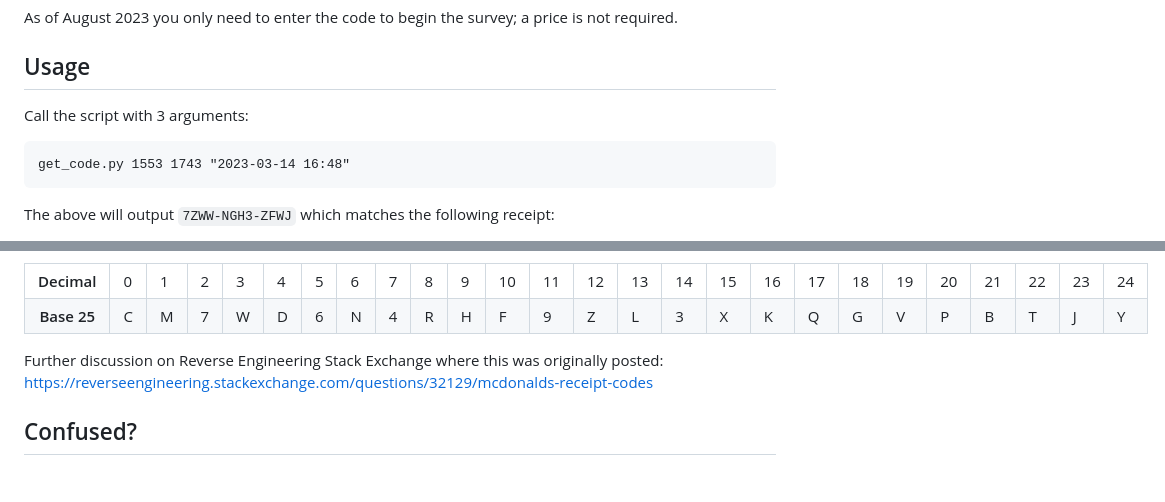
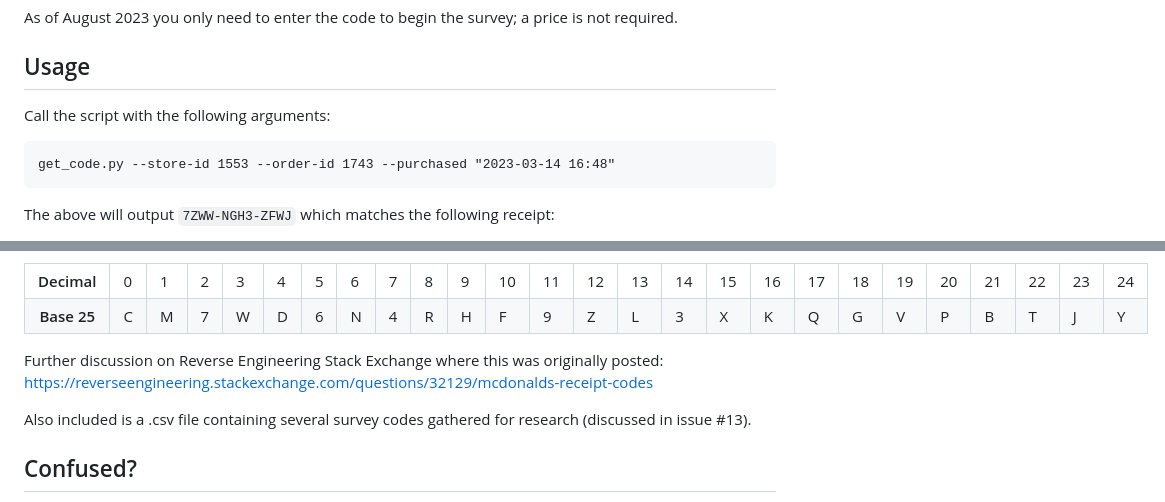
Before and after one commit to sapphire-bt/mcdonalds-uk-survey-codes, a Markdown page: README.md, 2 parts joined by grey strips. GitHub-like rendering; blank space fills up the shorter version.

````diff
--- a/README.md
+++ b/README.md
@@ -6,10 +6,10 @@ As of August 2023 you only need to enter the code to begin the survey; a price i
 
 ## Usage
 
-Call the script with 3 arguments:
+Call the script with the following arguments:
 
 ```
-get_code.py 1553 1743 "2023-03-14 16:48"
+get_code.py --store-id 1553 --order-id 1743 --purchased "2023-03-14 16:48"
 ```
 
 The above will output `7ZWW-NGH3-ZFWJ` which matches the following receipt:
@@ -95,6 +95,8 @@ Values are encoded using the following base 25 system:
 
 Further discussion on Reverse Engineering Stack Exchange where this was originally posted: https://reverseengineering.stackexchange.com/questions/32129/mcdonalds-receipt-codes
 
+Also included is a .csv file containing several survey codes gathered for research (discussed in issue #13).
+
 ## Confused?
 
 If the above made no sense to you and/or you just want to generate a code, download this repository using the green "<> Code" button at the top of the page, open demo/page.html in a web browser on your computer/laptop, then fill out the parameters as required.
````
